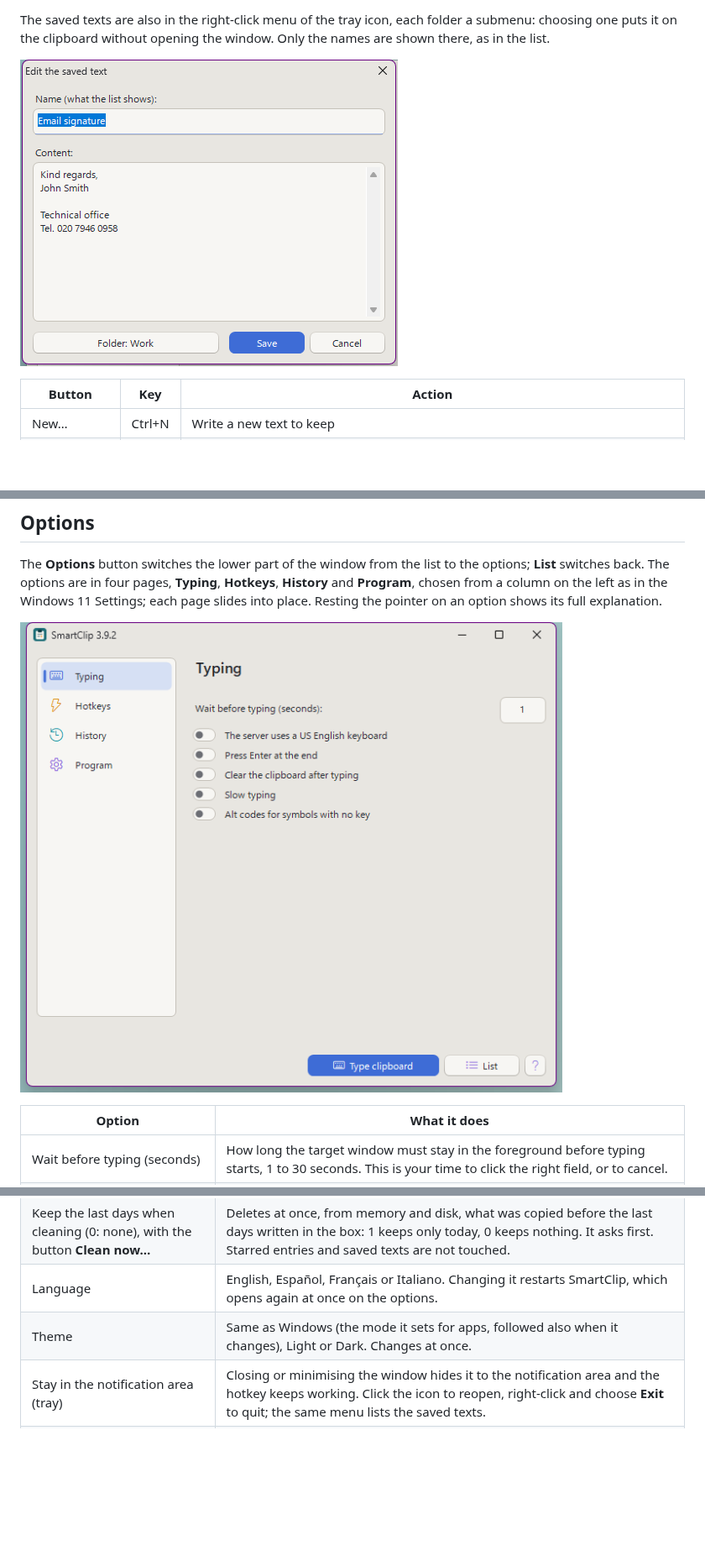
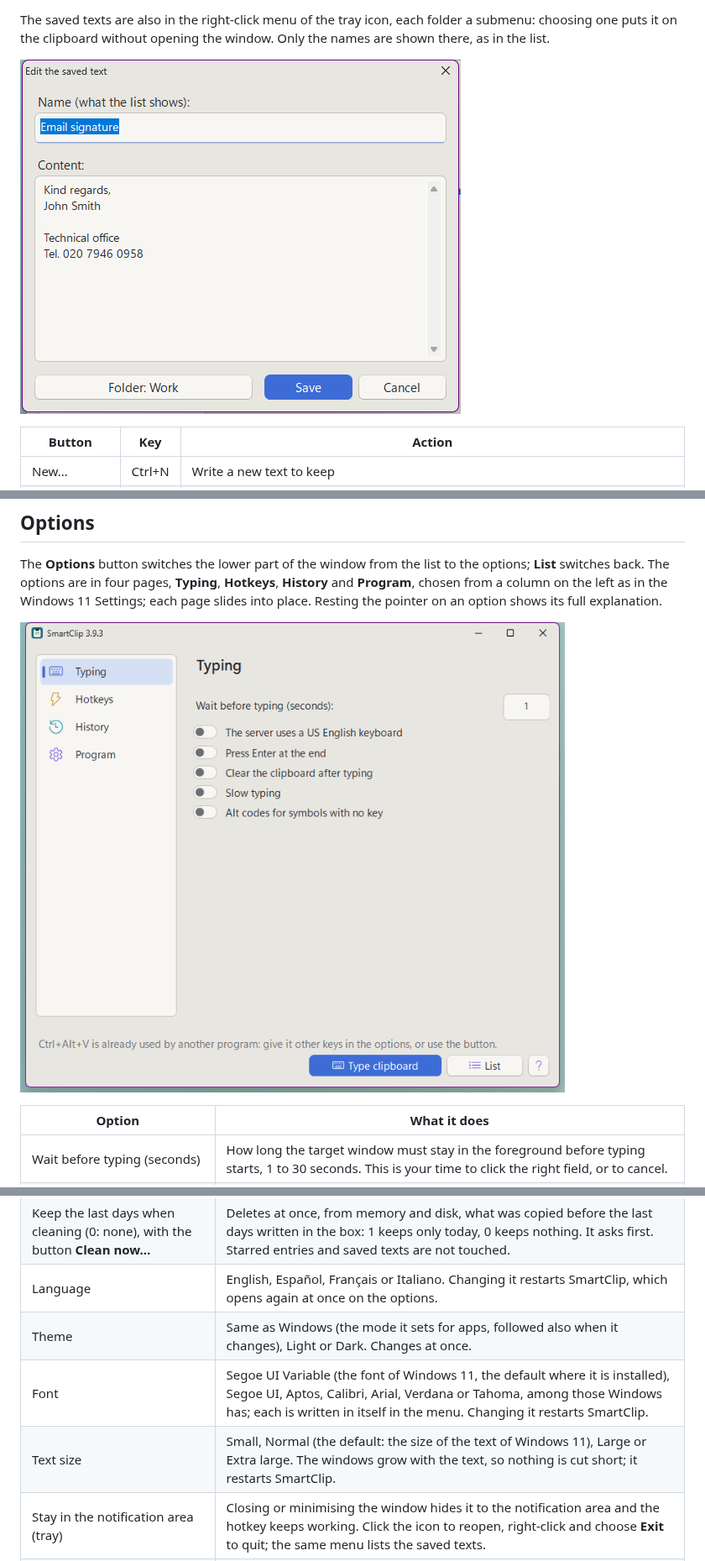
Before and after one commit to giongy/SmartClip, a Markdown page: README.md, 3 parts joined by grey strips. Shown at 84% size. Drawn GitHub-style; pictures changed too: docs/screenshot-edit.png, docs/screenshot-options.png; blank space fills up the shorter version.

```diff
--- a/README.md
+++ b/README.md
@@ -150,6 +150,8 @@ on an option shows its full explanation.
 | Keep the last days when cleaning (0: none), with the button **Clean now…** | Deletes at once, from memory and disk, what was copied before the last days written in the box: 1 keeps only today, 0 keeps nothing. It asks first. Starred entries and saved texts are not touched. |
 | Language | English, Español, Français or Italiano. Changing it restarts SmartClip, which opens again at once on the options. |
 | Theme | Same as Windows (the mode it sets for apps, followed also when it changes), Light or Dark. Changes at once. |
+| Font | Segoe UI Variable (the font of Windows 11, the default where it is installed), Segoe UI, Aptos, Calibri, Arial, Verdana or Tahoma, among those Windows has; each is written in itself in the menu. Changing it restarts SmartClip. |
+| Text size | Small, Normal (the default: the size of the text of Windows 11), Large or Extra large. The windows grow with the text, so nothing is cut short; it restarts SmartClip. |
 | Stay in the notification area (tray) | Closing or minimising the window hides it to the notification area and the hotkey keeps working. Click the icon to reopen, right-click and choose **Exit** to quit; the same menu lists the saved texts. |
 | Hide when switching to another program | With the option above on, the window also goes back to the notification area when you click another program; off, it simply stays open behind the others. Never while it waits and types, nor while a window of its own (a text being written, a question) is open. |
 | Start with Windows | Start SmartClip when you sign in, already hidden in the notification area (minimised, if the option above is off). It is the entry Windows shows in Task Manager > Startup apps: the switch reflects it, and follows the program if you move the `.exe`. |
```
Also changed, not shown: CLAUDE.md (+24 -2 lines), store/README.md (+4 -4 lines), docs/screenshot-dark.png, docs/screenshot.png, 12 other files.
